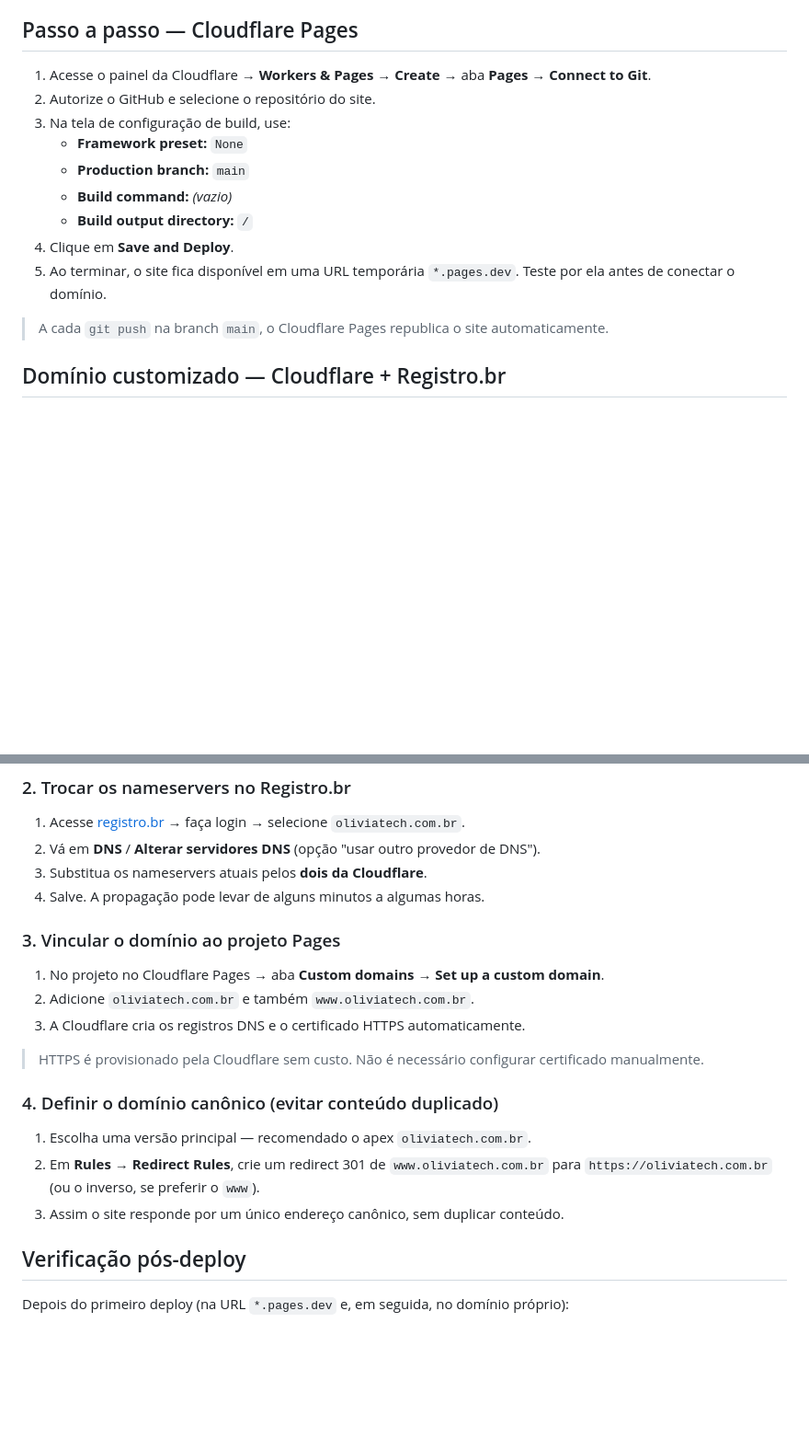
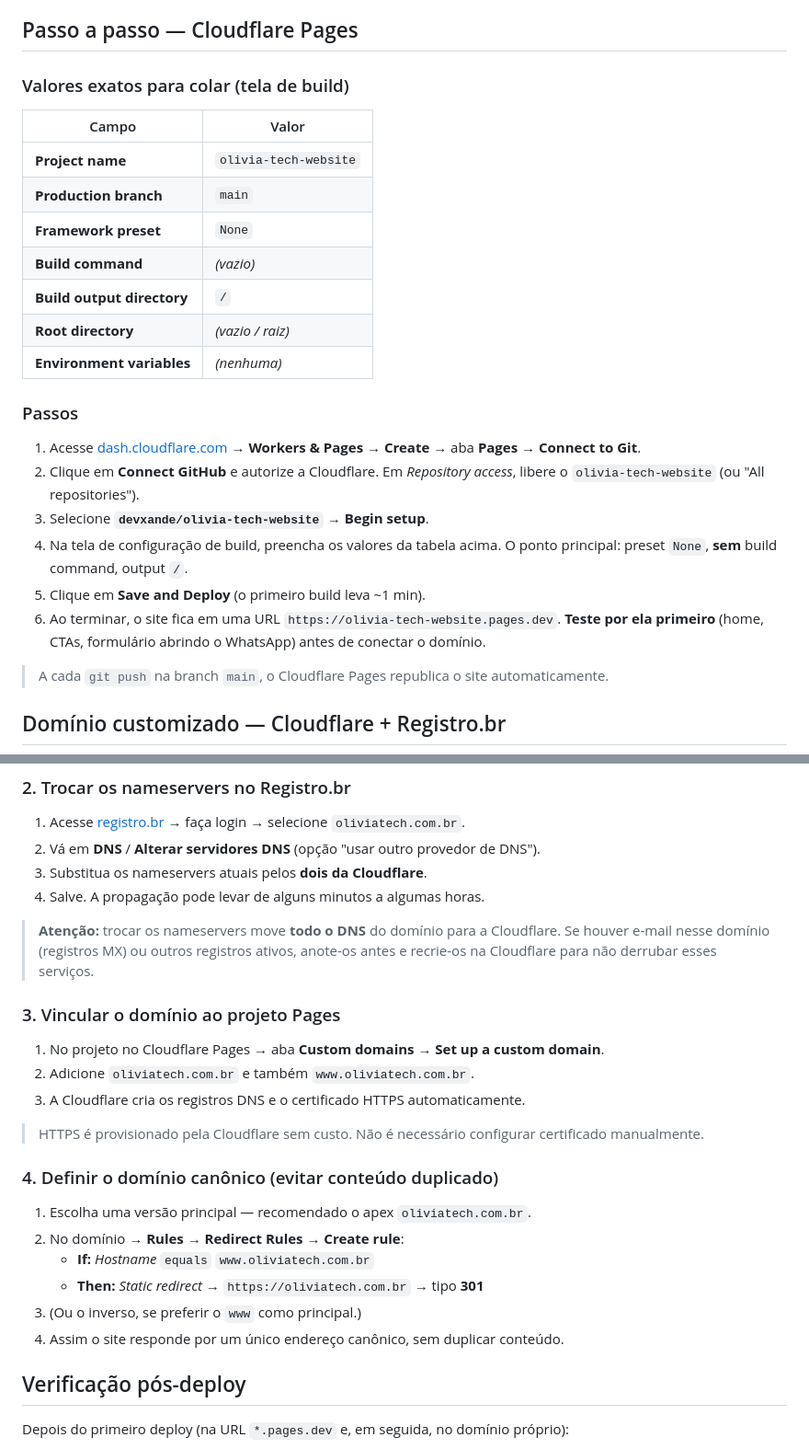
Before and after one commit to devxande/olivia-tech-website, a Markdown page: docs/deploy-cloudflare-pages.md, 2 parts joined by grey strips. Shown at 92% size. GitHub-like rendering; blank space fills up the shorter version.

Commit message:
Detalha guia de deploy: valores exatos, passos do painel e aviso de DNS/MX
- Tabela com os valores exatos para colar na tela de build do Pages.
- Passo a passo do painel referenciando o repo real (devxande/olivia-tech-website).
- Regra de redirect canônico detalhada (If/Then, 301).
- Aviso sobre MX/DNS ao trocar nameservers no Registro.br.

Co-Authored-By: Claude Opus 4.8 <noreply@anthropic.com>

```diff
--- a/docs/deploy-cloudflare-pages.md
+++ b/docs/deploy-cloudflare-pages.md
@@ -50,15 +50,26 @@ O projeto não usa Node, React, bundler ou pré-processador. Os arquivos já est
 
 ## Passo a passo — Cloudflare Pages
 
-1. Acesse o painel da Cloudflare → **Workers & Pages** → **Create** → aba **Pages** → **Connect to Git**.
-2. Autorize o GitHub e selecione o repositório do site.
-3. Na tela de configuração de build, use:
-   - **Framework preset:** `None`
-   - **Production branch:** `main`
-   - **Build command:** *(vazio)*
-   - **Build output directory:** `/`
-4. Clique em **Save and Deploy**.
-5. Ao terminar, o site fica disponível em uma URL temporária `*.pages.dev`. Teste por ela antes de conectar o domínio.
+### Valores exatos para colar (tela de build)
+
+| Campo | Valor |
+|---|---|
+| **Project name** | `olivia-tech-website` |
+| **Production branch** | `main` |
+| **Framework preset** | `None` |
+| **Build command** | *(vazio)* |
+| **Build output directory** | `/` |
+| **Root directory** | *(vazio / raiz)* |
+| **Environment variables** | *(nenhuma)* |
+
+### Passos
+
+1. Acesse [dash.cloudflare.com](https://dash.cloudflare.com) → **Workers & Pages** → **Create** → aba **Pages** → **Connect to Git**.
+2. Clique em **Connect GitHub** e autorize a Cloudflare. Em *Repository access*, libere o `olivia-tech-website` (ou "All repositories").
+3. Selecione **`devxande/olivia-tech-website`** → **Begin setup**.
+4. Na tela de configuração de build, preencha os valores da tabela acima. O ponto principal: preset `None`, **sem** build command, output `/`.
+5. Clique em **Save and Deploy** (o primeiro build leva ~1 min).
+6. Ao terminar, o site fica em uma URL `https://olivia-tech-website.pages.dev`. **Teste por ela primeiro** (home, CTAs, formulário abrindo o WhatsApp) antes de conectar o domínio.
 
 > A cada `git push` na branch `main`, o Cloudflare Pages republica o site automaticamente.
 
@@ -77,6 +88,11 @@ O domínio `oliviatech.com.br` está no Registro.br. Para apontá-lo ao Cloudfla
 3. Substitua os nameservers atuais pelos **dois da Cloudflare**.
 4. Salve. A propagação pode levar de alguns minutos a algumas horas.
 
+> **Atenção:** trocar os nameservers move **todo o DNS** do domínio para a
+> Cloudflare. Se houver e-mail nesse domínio (registros MX) ou outros
+> registros ativos, anote-os antes e recrie-os na Cloudflare para não
+> derrubar esses serviços.
+
 ### 3. Vincular o domínio ao projeto Pages
 1. No projeto no Cloudflare Pages → aba **Custom domains** → **Set up a custom domain**.
 2. Adicione `oliviatech.com.br` e também `www.oliviatech.com.br`.
@@ -86,9 +102,11 @@ O domínio `oliviatech.com.br` está no Registro.br. Para apontá-lo ao Cloudfla
 
 ### 4. Definir o domínio canônico (evitar conteúdo duplicado)
 1. Escolha uma versão principal — recomendado o apex `oliviatech.com.br`.
-2. Em **Rules → Redirect Rules**, crie um redirect 301 de `www.oliviatech.com.br`
-   para `https://oliviatech.com.br` (ou o inverso, se preferir o `www`).
-3. Assim o site responde por um único endereço canônico, sem duplicar conteúdo.
+2. No domínio → **Rules → Redirect Rules → Create rule**:
+   - **If:** *Hostname* `equals` `www.oliviatech.com.br`
+   - **Then:** *Static redirect* → `https://oliviatech.com.br` → tipo **301**
+3. (Ou o inverso, se preferir o `www` como principal.)
+4. Assim o site responde por um único endereço canônico, sem duplicar conteúdo.
 
 ## Verificação pós-deploy
 
```
